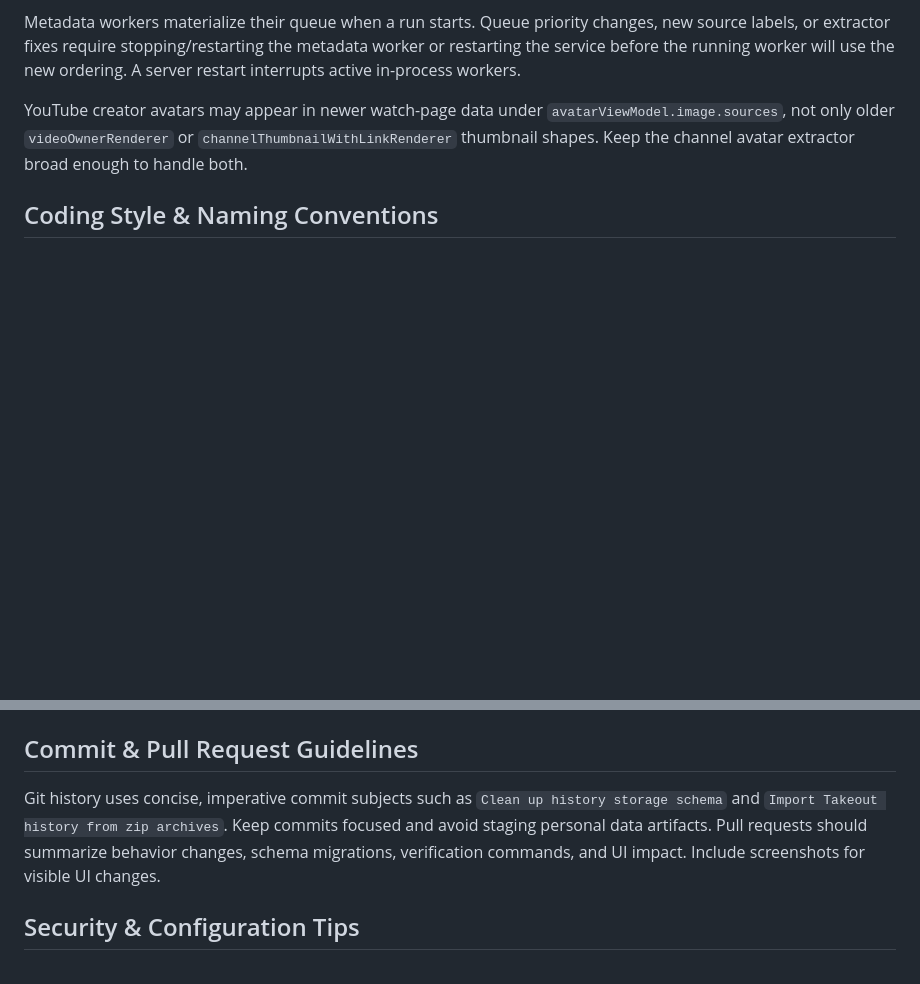
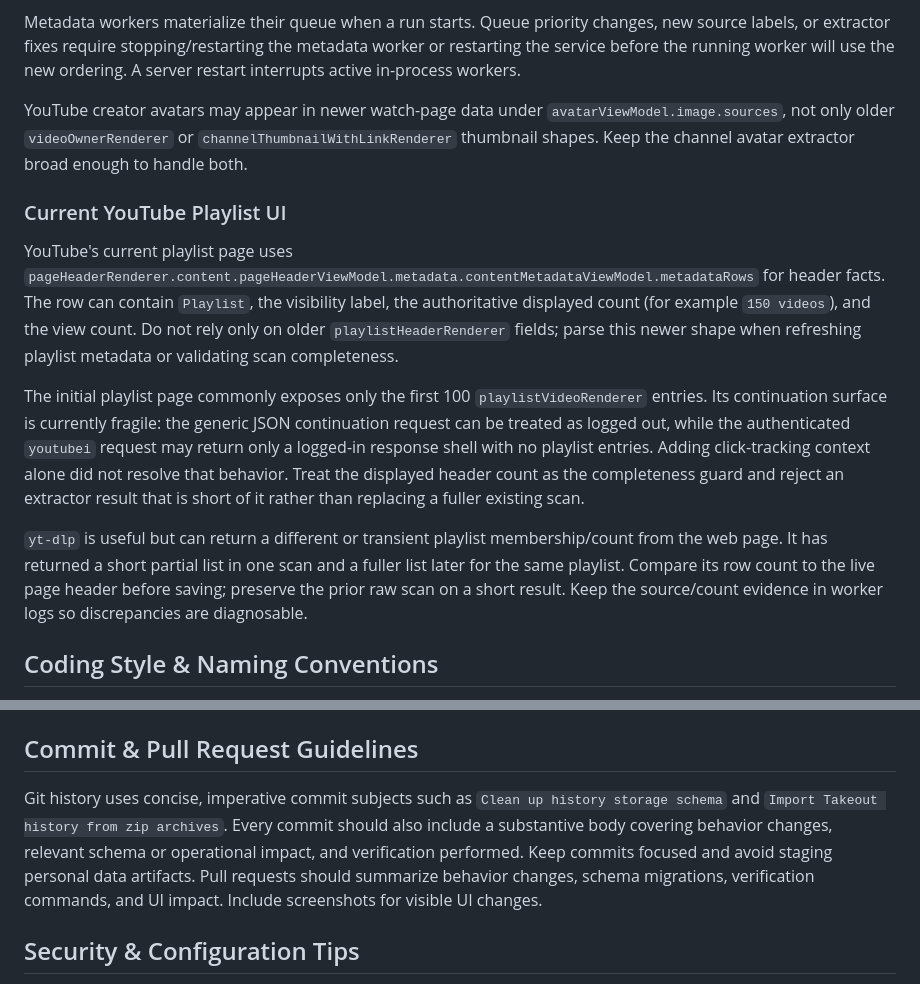
Before and after one commit to bobfoss/yt-library, a Markdown page: AGENTS.md, 2 parts joined by grey strips. Drawn GitHub-style; blank space fills up the shorter version.

Commit message:
Document current playlist UI behavior
Record the current YouTube playlist header structure, continuation limitations, and the need to validate yt-dlp scans against the page's displayed count. Also document the repository convention that commits include a substantive verification and impact summary.

```diff
--- a/AGENTS.md
+++ b/AGENTS.md
@@ -61,6 +61,14 @@ Metadata workers materialize their queue when a run starts. Queue priority chang
 
 YouTube creator avatars may appear in newer watch-page data under `avatarViewModel.image.sources`, not only older `videoOwnerRenderer` or `channelThumbnailWithLinkRenderer` thumbnail shapes. Keep the channel avatar extractor broad enough to handle both.
 
+### Current YouTube Playlist UI
+
+YouTube's current playlist page uses `pageHeaderRenderer.content.pageHeaderViewModel.metadata.contentMetadataViewModel.metadataRows` for header facts. The row can contain `Playlist`, the visibility label, the authoritative displayed count (for example `150 videos`), and the view count. Do not rely only on older `playlistHeaderRenderer` fields; parse this newer shape when refreshing playlist metadata or validating scan completeness.
+
+The initial playlist page commonly exposes only the first 100 `playlistVideoRenderer` entries. Its continuation surface is currently fragile: the generic JSON continuation request can be treated as logged out, while the authenticated `youtubei` request may return only a logged-in response shell with no playlist entries. Adding click-tracking context alone did not resolve that behavior. Treat the displayed header count as the completeness guard and reject an extractor result that is short of it rather than replacing a fuller existing scan.
+
+`yt-dlp` is useful but can return a different or transient playlist membership/count from the web page. It has returned a short partial list in one scan and a fuller list later for the same playlist. Compare its row count to the live page header before saving; preserve the prior raw scan on a short result. Keep the source/count evidence in worker logs so discrepancies are diagnosable.
+
 ## Coding Style & Naming Conventions
 
 Prefer Python implementations and put changes in the module that owns the behavior. Use 4-space indentation, type hints for new helper functions, and descriptive snake_case names. Keep comments rare and useful. Follow existing patterns for SQLite helpers, worker classes, API route handling, and template edits.
@@ -92,7 +100,7 @@ Video like/dislike state is stored on `video_metadata.reaction` as a compact per
 
 ## Commit & Pull Request Guidelines
 
-Git history uses concise, imperative commit subjects such as `Clean up history storage schema` and `Import Takeout history from zip archives`. Keep commits focused and avoid staging personal data artifacts. Pull requests should summarize behavior changes, schema migrations, verification commands, and UI impact. Include screenshots for visible UI changes.
+Git history uses concise, imperative commit subjects such as `Clean up history storage schema` and `Import Takeout history from zip archives`. Every commit should also include a substantive body covering behavior changes, relevant schema or operational impact, and verification performed. Keep commits focused and avoid staging personal data artifacts. Pull requests should summarize behavior changes, schema migrations, verification commands, and UI impact. Include screenshots for visible UI changes.
 
 ## Security & Configuration Tips
 
```
